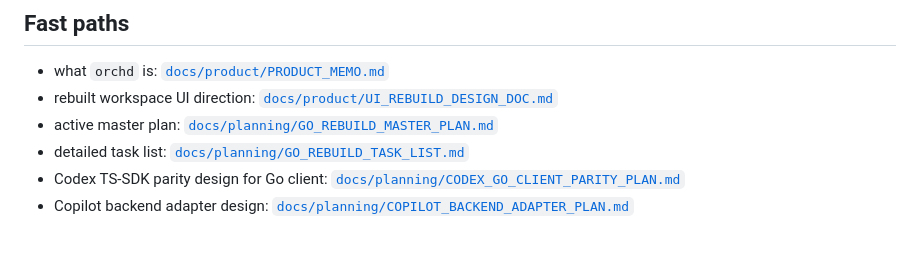
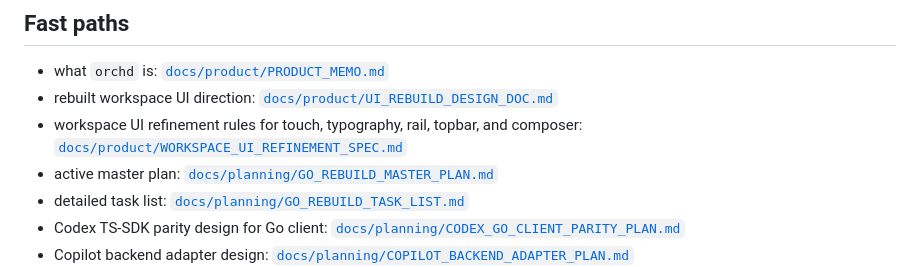
Before and after one commit to sorcererxw/hopter, a Markdown page: docs/README.md, the part around the change. GitHub-like rendering; blank space fills up the shorter version.

Commit message:
Add workspace UI refinement spec to docs index

```diff
--- a/docs/README.md
+++ b/docs/README.md
@@ -8,6 +8,7 @@ Start with the thinnest document that answers your question, then drill down onl
 
 - what `orchd` is: [`docs/product/PRODUCT_MEMO.md`](/Users/sorcererxw/repo/sorcererxw/codeshell/docs/product/PRODUCT_MEMO.md)
 - rebuilt workspace UI direction: [`docs/product/UI_REBUILD_DESIGN_DOC.md`](/Users/sorcererxw/repo/sorcererxw/codeshell/docs/product/UI_REBUILD_DESIGN_DOC.md)
+- workspace UI refinement rules for touch, typography, rail, topbar, and composer: [`docs/product/WORKSPACE_UI_REFINEMENT_SPEC.md`](/Users/sorcererxw/repo/sorcererxw/codeshell/docs/product/WORKSPACE_UI_REFINEMENT_SPEC.md)
 - active master plan: [`docs/planning/GO_REBUILD_MASTER_PLAN.md`](/Users/sorcererxw/repo/sorcererxw/codeshell/docs/planning/GO_REBUILD_MASTER_PLAN.md)
 - detailed task list: [`docs/planning/GO_REBUILD_TASK_LIST.md`](/Users/sorcererxw/repo/sorcererxw/codeshell/docs/planning/GO_REBUILD_TASK_LIST.md)
 - Codex TS-SDK parity design for Go client: [`docs/planning/CODEX_GO_CLIENT_PARITY_PLAN.md`](/Users/sorcererxw/repo/sorcererxw/codeshell/docs/planning/CODEX_GO_CLIENT_PARITY_PLAN.md)
```
Also changed, not shown: docs/product/WORKSPACE_UI_REFINEMENT_SPEC.md (added, +518 -0 lines).
